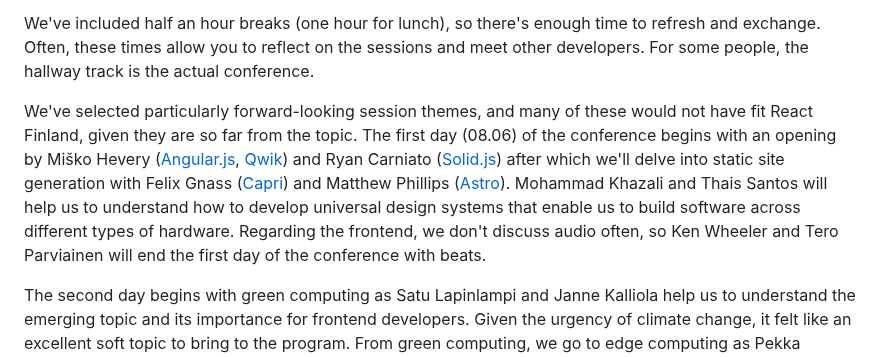
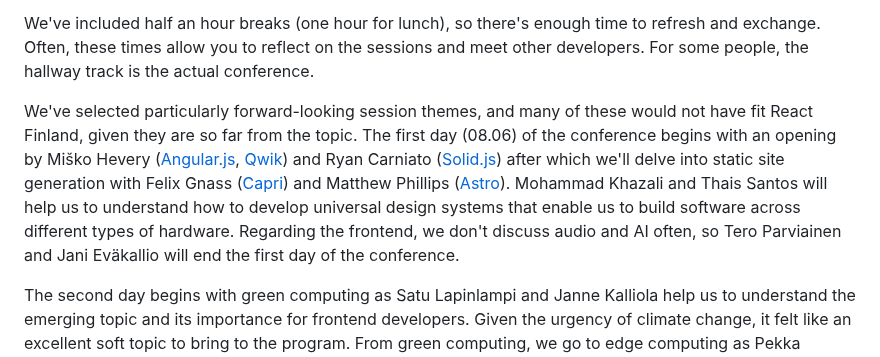
Before and after one commit to ReactFinland/future-frontend-site, a Markdown page: blogPosts/2023-01-24-ff23.md, the part around the change. GitHub-like rendering.

Commit message:
chore: Update content

```diff
--- a/blogPosts/2023-01-24-ff23.md
+++ b/blogPosts/2023-01-24-ff23.md
@@ -38,7 +38,7 @@ Each session of the conference takes 1.5 hours and has two speakers. The idea is
 
 We've included half an hour breaks (one hour for lunch), so there's enough time to refresh and exchange. Often, these times allow you to reflect on the sessions and meet other developers. For some people, the hallway track is the actual conference.
 
-We've selected particularly forward-looking session themes, and many of these would not have fit React Finland, given they are so far from the topic. The first day (08.06) of the conference begins with an opening by Miško Hevery ([Angular.js](https://angularjs.org/), [Qwik](https://qwik.builder.io/)) and Ryan Carniato ([Solid.js](https://www.solidjs.com/)) after which we'll delve into static site generation with Felix Gnass ([Capri](https://capri.build/)) and Matthew Phillips ([Astro](https://astro.build/)). Mohammad Khazali and Thais Santos will help us to understand how to develop universal design systems that enable us to build software across different types of hardware. Regarding the frontend, we don't discuss audio often, so Ken Wheeler and Tero Parviainen will end the first day of the conference with beats.
+We've selected particularly forward-looking session themes, and many of these would not have fit React Finland, given they are so far from the topic. The first day (08.06) of the conference begins with an opening by Miško Hevery ([Angular.js](https://angularjs.org/), [Qwik](https://qwik.builder.io/)) and Ryan Carniato ([Solid.js](https://www.solidjs.com/)) after which we'll delve into static site generation with Felix Gnass ([Capri](https://capri.build/)) and Matthew Phillips ([Astro](https://astro.build/)). Mohammad Khazali and Thais Santos will help us to understand how to develop universal design systems that enable us to build software across different types of hardware. Regarding the frontend, we don't discuss audio and AI often, so Tero Parviainen and Jani Eväkallio will end the first day of the conference.
 
 The second day begins with green computing as Satu Lapinlampi and Janne Kalliola help us to understand the emerging topic and its importance for frontend developers. Given the urgency of climate change, it felt like an excellent soft topic to bring to the program. From green computing, we go to edge computing as Pekka Enberg, Pete Bacon Darwin, Samuel Macleod, and Sunil Pai discuss the topic across two sessions from different angles. To end the conference, Aleksandra Sikora, Miško Hevery, and Stephanie Nemeth will provide us with a sneak peek of the future in their demonstrations.
 
```
